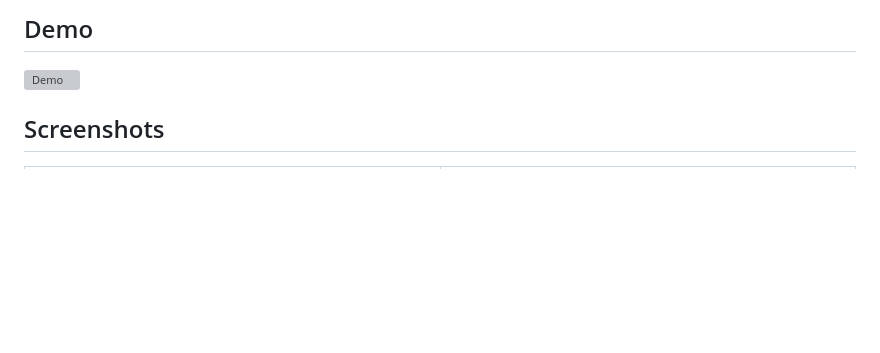
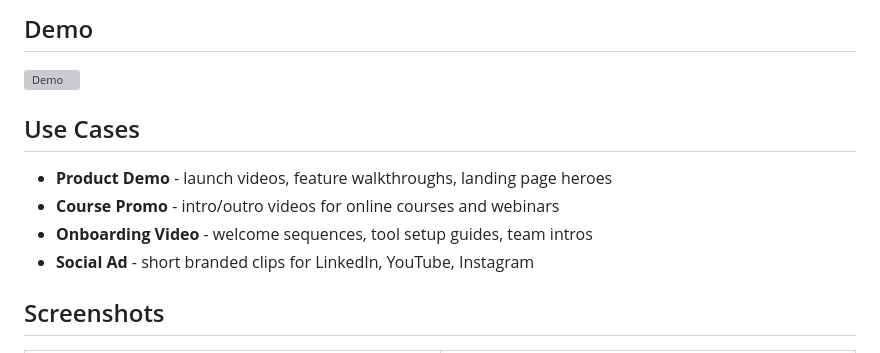
Before and after one commit to meylon7/Video-Studio-Eylon, a Markdown page: README.md, the part around the change. Drawn GitHub-style; blank space fills up the shorter version; grey boxes are pictures that could not be loaded.

Commit message:
Add Use Cases section to README

```diff
--- a/README.md
+++ b/README.md
@@ -9,6 +9,13 @@ Created by [Studio Eylon](https://www.meylon.co.il).
 ## Demo
 
 ![Demo](docs/screenshots/demo.gif)
+
+## Use Cases
+
+- **Product Demo** - launch videos, feature walkthroughs, landing page heroes
+- **Course Promo** - intro/outro videos for online courses and webinars
+- **Onboarding Video** - welcome sequences, tool setup guides, team intros
+- **Social Ad** - short branded clips for LinkedIn, YouTube, Instagram
 
 ## Screenshots
 
```
